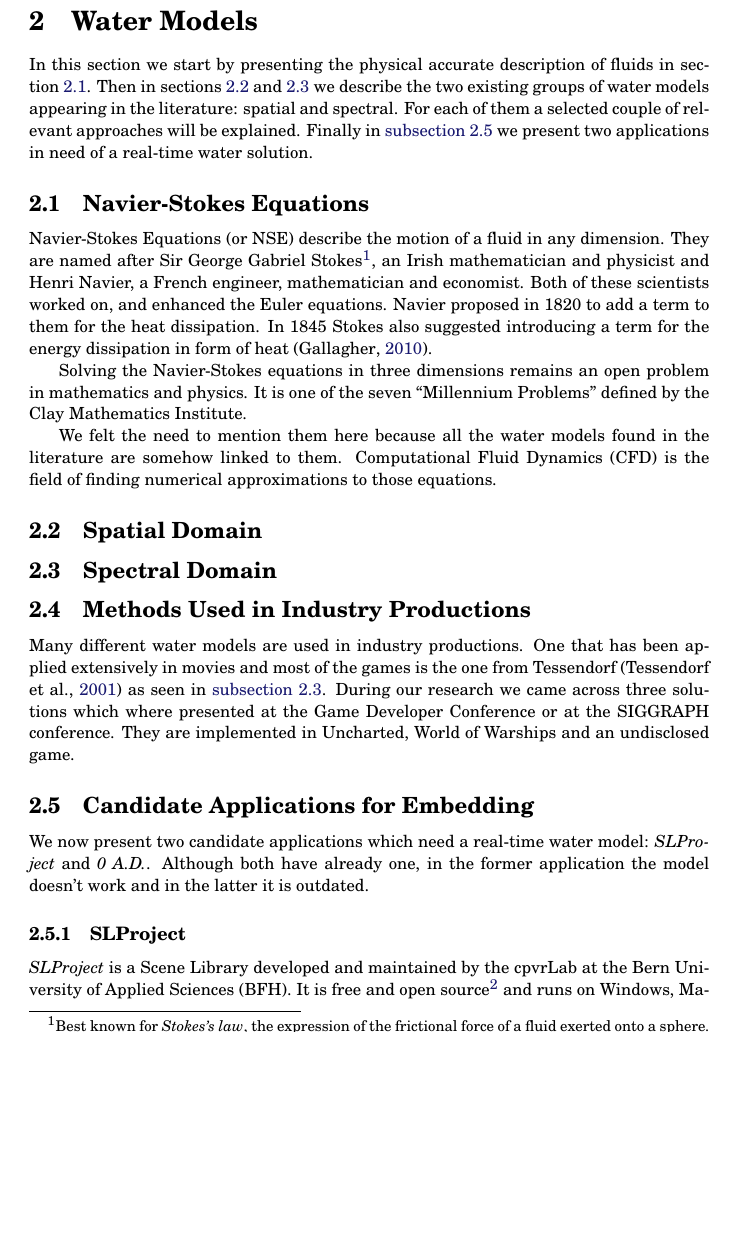
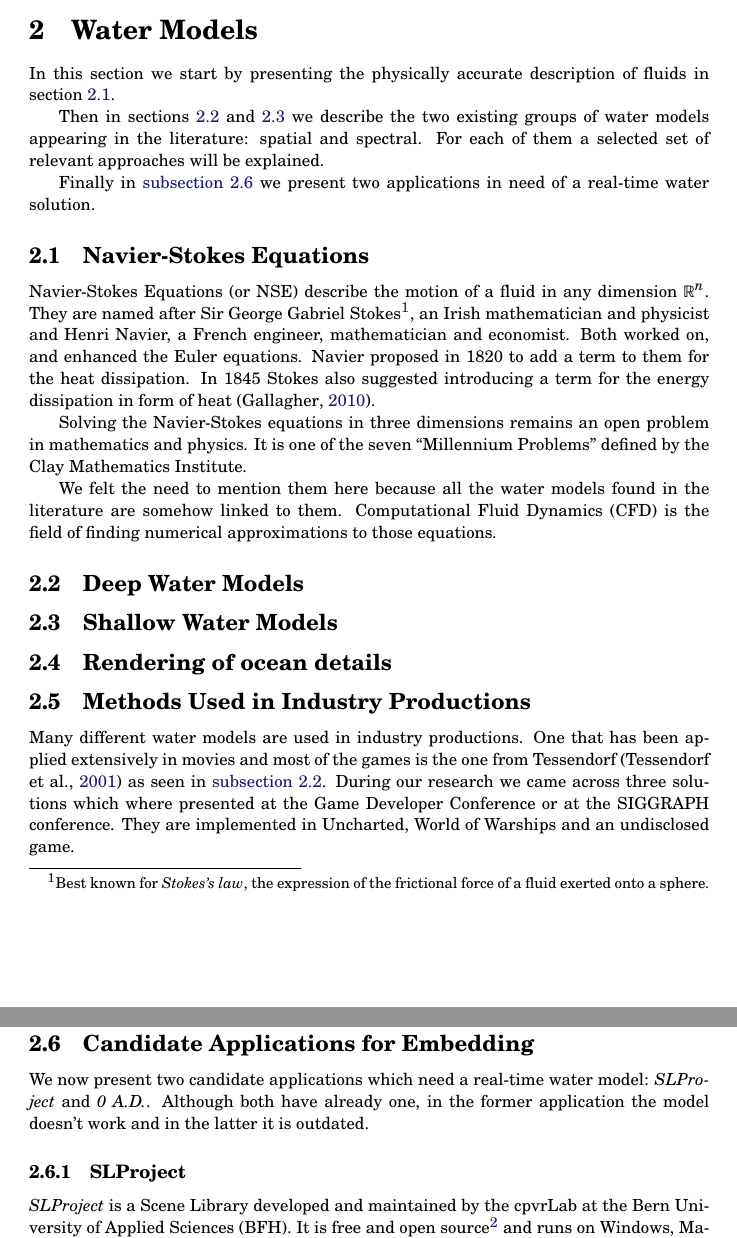
Before and after one commit to SamuelGauthier/rtwr, a LaTeX paper (doc/report/project2_report.tex, which reads doc/report/text/2_background.tex): part of page 3 of 6 before the commit and two parts of pages 3 and 4 of 6 after it, the two joined at a grey line, cut so that both start at the same text, the shorter picture padded with empty space. Compiled offline with pdfLaTeX.

Commit message:
update documentation

```diff
--- a/doc/report/project2_report.tex
+++ b/doc/report/project2_report.tex
@@ -21,6 +21,7 @@ hyperref=true]{biblatex}
 \usepackage{subcaption}
 \usepackage{graphicx}
 \usepackage{cleveref}
+\usepackage{amssymb}
 
 \hypersetup{colorlinks=true, urlcolor=black, citecolor=MidnightBlue}
 
--- a/doc/report/text/2_background.tex
+++ b/doc/report/text/2_background.tex
@@ -6,11 +6,14 @@
 
 % Talk about the different depth of water
 
-In this section we start by presenting the physical accurate description of
-fluids in \cref{subsec:navier_stokes}. Then in
-\cref{subsec:spatial_domain,subsec:spectral_domain} we describe the two existing
+In this section we start by presenting the physically accurate description of
+fluids in \cref{subsec:navier_stokes}.
+
+Then in
+\cref{subsec:deep_water,subsec:shallow_water} we describe the two existing
 groups of water models appearing in the literature: spatial and spectral. For
-each of them a selected couple of relevant approaches will be explained.
+each of them a selected set of relevant approaches will be explained.
+
 Finally in \autoref{subsec:candidate_apps} we present two applications in need
 of a real-time water solution.
 
@@ -22,14 +25,14 @@ of a real-time water solution.
 % The process of solving problems in fluid dynamics numerically on a computer is
 % called CFD
 
-Navier-Stokes Equations (or NSE) describe the motion of a fluid in any
-dimension. They are named after Sir George Gabriel Stokes\footnote{Best known
-for \textit{Stokes's law}, the expression of the frictional force of a fluid
-exerted onto a sphere.}, an Irish mathematician and physicist and Henri Navier,
-a French engineer, mathematician and economist. Both of these scientists worked
-on, and enhanced the Euler equations. Navier proposed in 1820 to add a term to
-them for the heat dissipation. In 1845 Stokes also suggested introducing a term
-for the energy dissipation in form of heat \autocite{gallagher2010autour}.
+Navier-Stokes Equations (or NSE) describe the motion of a fluid in any dimension
+$\mathbb{R}^n$. They are named after Sir George Gabriel Stokes\footnote{Best
+known for \textit{Stokes's law}, the expression of the frictional force of a
+fluid exerted onto a sphere.}, an Irish mathematician and physicist and Henri
+Navier, a French engineer, mathematician and economist. Both worked on, and
+enhanced the Euler equations. Navier proposed in 1820 to add a term to them for
+the heat dissipation. In 1845 Stokes also suggested introducing a term for the
+energy dissipation in form of heat \autocite{gallagher2010autour}.
 
 Solving the Navier-Stokes equations in three dimensions remains an open problem
 in mathematics and physics. It is one of the seven ``Millennium Problems''
@@ -39,14 +42,11 @@ We felt the need to mention them here because all the water models found in the
 literature are somehow linked to them. Computational Fluid Dynamics (CFD) is the
 field of finding numerical approximations to those equations.
 
-% The two following sections should be called lagrangian and eulerian.
-\subsection{Spatial Domain}\label{subsec:spatial_domain}
-
+% The two following sections should be called lagrangian and eulerian.???
+\subsection{Deep Water Models}\label{subsec:deep_water}
 % What is the spatial domain?
 % present some papers:
 % - Johanson
-
-\subsection{Spectral Domain}\label{subsec:spectral_domain}
 
 % What is the spectral domain?
 
@@ -54,6 +54,19 @@ field of finding numerical approximations to those equations.
 % that look great:
 % - Tessendorf
 
+\subsection{Shallow Water Models}\label{subsec:shallow_water}
+% Eulerian and Lagrangian models
+
+
+\subsection{Rendering of ocean details}
+% Modeling waves and surf 1986
+% Nishita et al. [NSTN93] Check the ocean color part
+% Also check On Modeling and Rendering Ocean Scenes
+% A Procedural Model for Interactive Animation of Breaking Ocean Waves
+% Towards Real-Time Visual Simulation of Water Surfaces
+% Realistic Water Volumes in Real-Time
+% Rendering Natural Waters
+% GPU-based Ocean Rendering
 
 \subsection{Methods Used in Industry Productions}\label{subsec:methods_industry}
 
@@ -62,12 +75,11 @@ field of finding numerical approximations to those equations.
 % store, the default one in Unity, and in Unreal Engine, also in Cryengine.
 
 Many different water models are used in industry productions. One that has been
-applied extensively in movies and most of the games is the one from
-Tessendorf \autocite{tessendorf2001simulating} as seen
-in \autoref{subsec:spectral_domain}. During our research we came across three
-solutions which where presented at the Game Developer Conference or at the
-SIGGRAPH conference. They are implemented in Uncharted, World of Warships and an
-undisclosed game.
+applied extensively in movies and most of the games is the one from Tessendorf
+\autocite{tessendorf2001simulating} as seen in \autoref{subsec:deep_water}.
+During our research we came across three solutions which where presented at the
+Game Developer Conference or at the SIGGRAPH conference. They are implemented in
+Uncharted, World of Warships and an undisclosed game.
 
 
 
```
